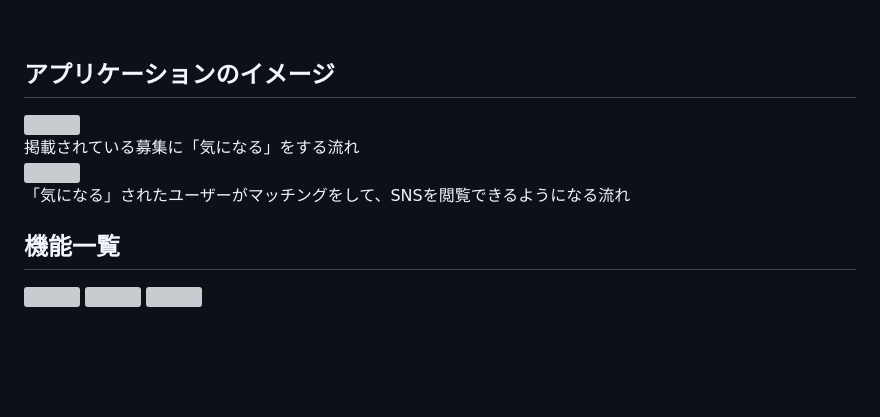
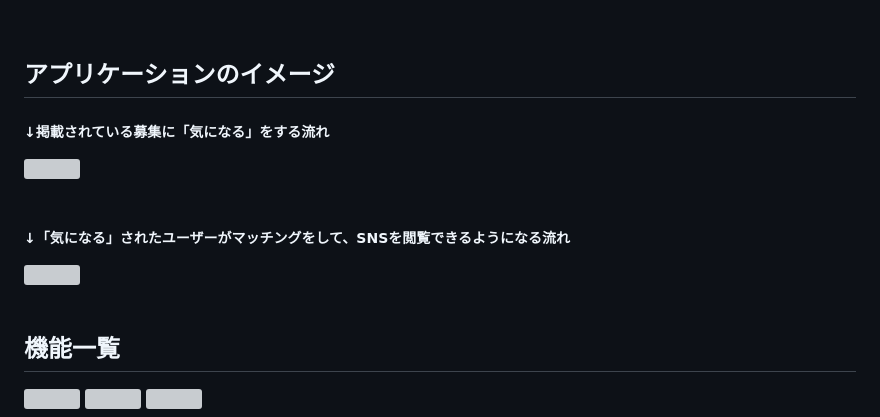
Before and after one commit to shoheiweb86/sinder, a Markdown page: README.md, the part around the change. Drawn GitHub-style; blank space fills up the shorter version; grey boxes are pictures that could not be loaded.

```diff
--- a/README.md
+++ b/README.md
@@ -33,13 +33,17 @@ https://sinder.jp/
 <br>
 
 ## アプリケーションのイメージ
+##### ↓掲載されている募集に「気になる」をする流れ
 <img width="300px" src="https://github.com/shoheiweb86/sinder/assets/82988094/9150ef69-e93b-471a-9d0e-ec9981ab3a7f">
 <br>
-掲載されている募集に「気になる」をする流れ
+
 <br>
+
+##### ↓「気になる」されたユーザーがマッチングをして、SNSを閲覧できるようになる流れ
 <img width="300px" src="https://github.com/shoheiweb86/sinder/assets/82988094/a4e6c8d8-95bd-413d-bfea-eed1885f2783">
+
 <br>
-「気になる」されたユーザーがマッチングをして、SNSを閲覧できるようになる流れ
+
 
 <br>
 
```
